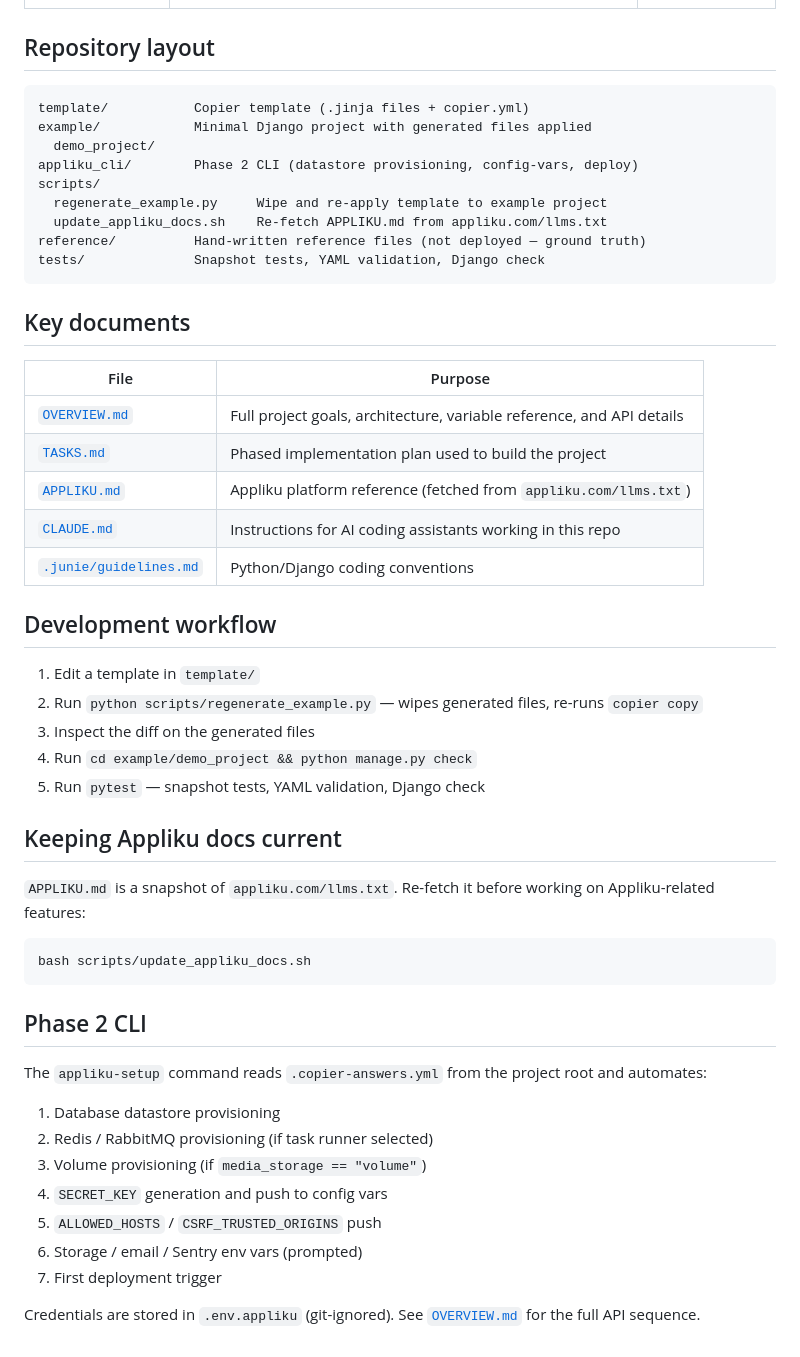
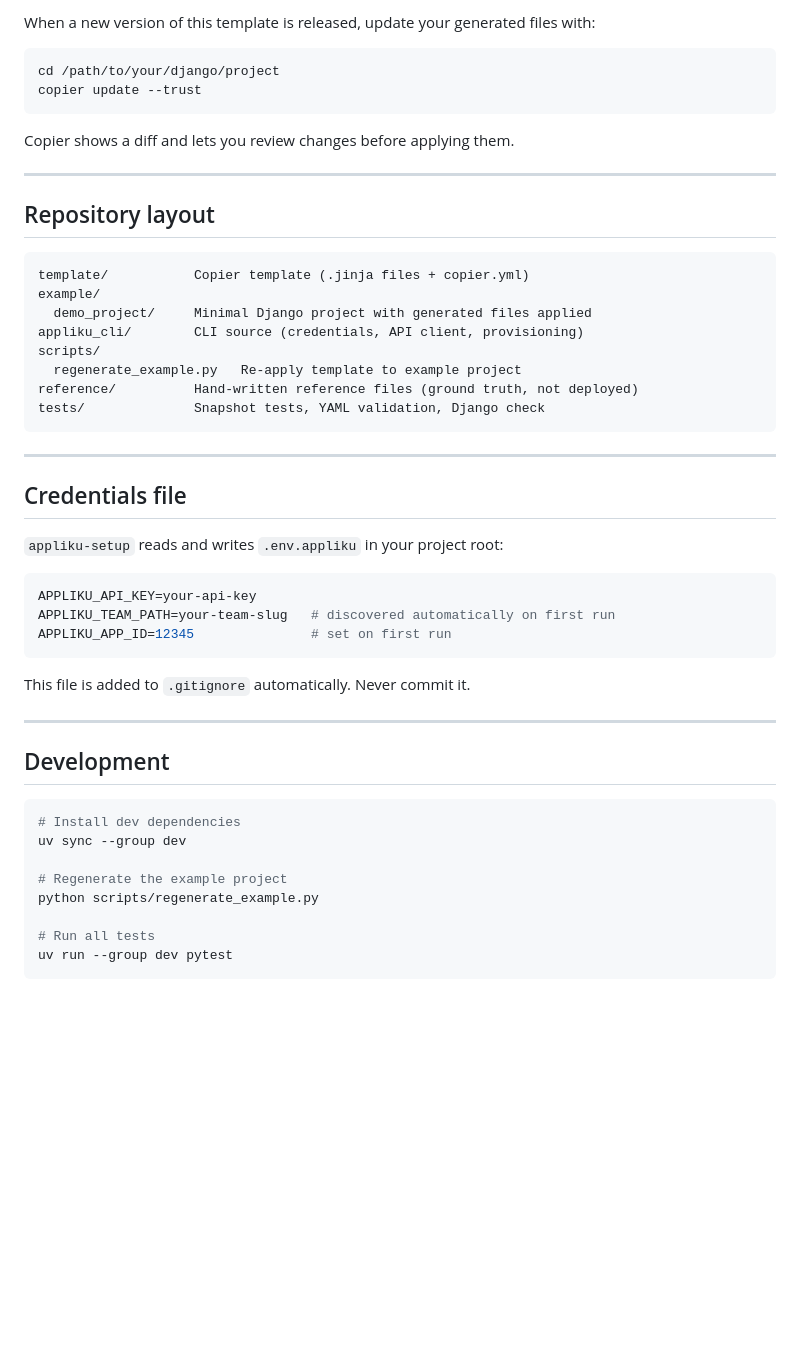
Before and after one commit to andytwoods/django-appliku-copier, a Markdown page: README.md, the part around one of its changes. Rendered like a GitHub page; blank space fills up the shorter version.

````diff
--- a/README.md
+++ b/README.md
@@ -42,54 +160,52 @@ appliku-setup
+When a new version of this template is released, update your generated files with:
+
+```bash
+cd /path/to/your/django/project
+copier update --trust
+```
+
+Copier shows a diff and lets you review changes before applying them.
+
+---
 
 ## Repository layout
 
 ```
 template/           Copier template (.jinja files + copier.yml)
-example/            Minimal Django project with generated files applied
-  demo_project/
-appliku_cli/        Phase 2 CLI (datastore provisioning, config-vars, deploy)
+example/
+  demo_project/     Minimal Django project with generated files applied
+appliku_cli/        CLI source (credentials, API client, provisioning)
 scripts/
-  regenerate_example.py     Wipe and re-apply template to example project
-  update_appliku_docs.sh    Re-fetch APPLIKU.md from appliku.com/llms.txt
-reference/          Hand-written reference files (not deployed — ground truth)
+  regenerate_example.py   Re-apply template to example project
+reference/          Hand-written reference files (ground truth, not deployed)
 tests/              Snapshot tests, YAML validation, Django check
 ```
 
-## Key documents
+---
 
-| File | Purpose |
-|---|---|
-| [`OVERVIEW.md`](OVERVIEW.md) | Full project goals, architecture, variable reference, and API details |
-| [`TASKS.md`](TASKS.md) | Phased implementation plan used to build the project |
-| [`APPLIKU.md`](APPLIKU.md) | Appliku platform reference (fetched from `appliku.com/llms.txt`) |
-| [`CLAUDE.md`](CLAUDE.md) | Instructions for AI coding assistants working in this repo |
-| [`.junie/guidelines.md`](.junie/guidelines.md) | Python/Django coding conventions |
+## Credentials file
 
-## Development workflow
+`appliku-setup` reads and writes `.env.appliku` in your project root:
 
-1. Edit a template in `template/`
-2. Run `python scripts/regenerate_example.py` — wipes generated files, re-runs `copier copy`
-3. Inspect the diff on the generated files
-4. Run `cd example/demo_project && python manage.py check`
-5. Run `pytest` — snapshot tests, YAML validation, Django check
+```ini
+APPLIKU_API_KEY=your-api-key
+APPLIKU_TEAM_PATH=your-team-slug   # discovered automatically on first run
+APPLIKU_APP_ID=12345               # set on first run
+```
 
-## Keeping Appliku docs current
+This file is added to `.gitignore` automatically. Never commit it.
 
-`APPLIKU.md` is a snapshot of `appliku.com/llms.txt`. Re-fetch it before working on Appliku-related features:
+---
+
+## Development
 
 ```bash
-bash scripts/update_appliku_docs.sh
+# Install dev dependencies
+uv sync --group dev
+
+# Regenerate the example project
+python scripts/regenerate_example.py
+
+# Run all tests
+uv run --group dev pytest
 ```
-
-## Phase 2 CLI
-
-The `appliku-setup` command reads `.copier-answers.yml` from the project root and automates:
-
-1. Database datastore provisioning
-2. Redis / RabbitMQ provisioning (if task runner selected)
-3. Volume provisioning (if `media_storage == "volume"`)
-4. `SECRET_KEY` generation and push to config vars
-5. `ALLOWED_HOSTS` / `CSRF_TRUSTED_ORIGINS` push
-6. Storage / email / Sentry env vars (prompted)
-7. First deployment trigger
-
-Credentials are stored in `.env.appliku` (git-ignored). See [`OVERVIEW.md`](OVERVIEW.md) for the full API sequence.
````
Also changed, not shown: other parts of README.md (+144 -26 lines).
